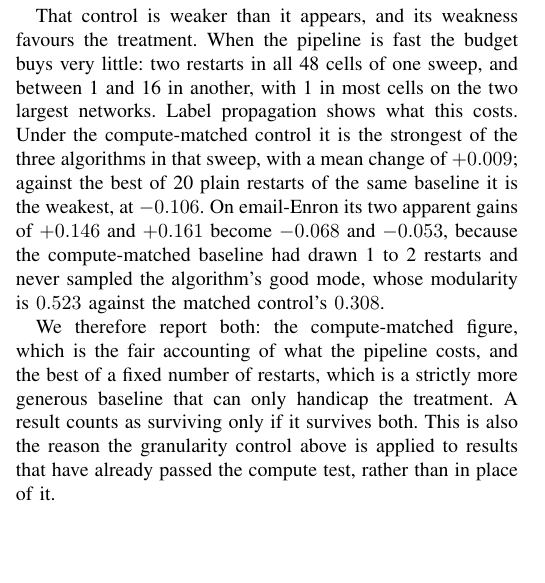
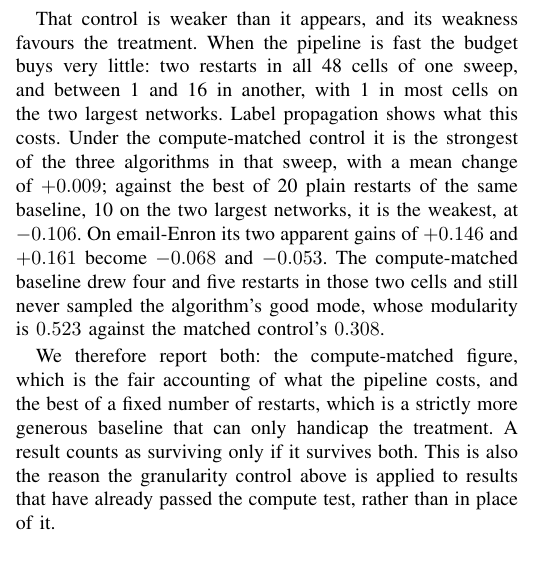
Before and after one commit to mdindoost/community_detection_spectral, a LaTeX paper (Paper_materials/v3/main.tex, which reads Paper_materials/v3/sections/03_protocol.tex): part of one column of page 4 of 6, cut so that both start at the same text. Compiled offline with pdfLaTeX.

Commit message:
Section 3.4: two factual corrections found by checking against the CSVs
Verified every figure in the subsection against exp_C/results_summary.csv,
exp_P/results.csv and exp_P/bestof.csv. Confirmed: 2 restarts in all 48 exp_C
cells; exp_P restarts 1 to 16, and 1 in 13 of 18 cells on the two largest
networks; labelprop mean dQ_vs_matched +0.0093 (highest of three) against
best-of-N mean -0.1056 (lowest; infomap -0.0820, louvain -0.0463); email-Enron
gains +0.1460 and +0.1608 becoming -0.0682 and -0.0534; best-of-20 Q=0.5226
against the matched control's 0.3084.

Wrong 1: the email-Enron cells were said to have drawn "1 to 2 restarts". They
drew four and five (n_restarts=4 for dspar@0.5, 5 for lspar@0.5); 1 to 2 is the
modal value across the sweep, not these cells. The point is stronger corrected:
five restarts still missed a mode worth 0.21 modularity.

Wrong 2: "the best of 20 plain restarts" was attached to the -0.106 mean over 21
cells, but N=20 holds only for the five small networks; com-DBLP and com-Amazon
used N=10. Now stated.

Co-Authored-By: Claude Opus 5 (1M context) <noreply@anthropic.com>
Claude-Session: https://claude.ai/code/session_01TNWdi4W9FrazCZLzxd2vVu

```diff
--- a/Paper_materials/v3/sections/03_protocol.tex
+++ b/Paper_materials/v3/sections/03_protocol.tex
@@ -219,11 +219,11 @@ cells of one sweep, and between 1 and 16 in another, with 1 in most cells on the
 two largest networks. Label propagation shows what this costs. Under the
 compute-matched control it is the strongest of the three algorithms in that
 sweep, with a mean change of $+0.009$; against the best of 20 plain restarts of
-the same baseline it is the weakest, at $-0.106$. On email-Enron its two apparent
-gains of $+0.146$ and $+0.161$ become $-0.068$ and $-0.053$, because the
-compute-matched baseline had drawn 1 to 2 restarts and never sampled the
-algorithm's good mode, whose modularity is $0.523$ against the matched control's
-$0.308$.
+the same baseline, 10 on the two largest networks, it is the weakest, at
+$-0.106$. On email-Enron its two apparent gains of $+0.146$ and $+0.161$ become
+$-0.068$ and $-0.053$. The compute-matched baseline drew four and five restarts
+in those two cells and still never sampled the algorithm's good mode, whose
+modularity is $0.523$ against the matched control's $0.308$.
 
 We therefore report both: the compute-matched figure, which is the fair
 accounting of what the pipeline costs, and the best of a fixed number of
```
Also changed, not shown: Paper_materials/v3/main.pdf.
